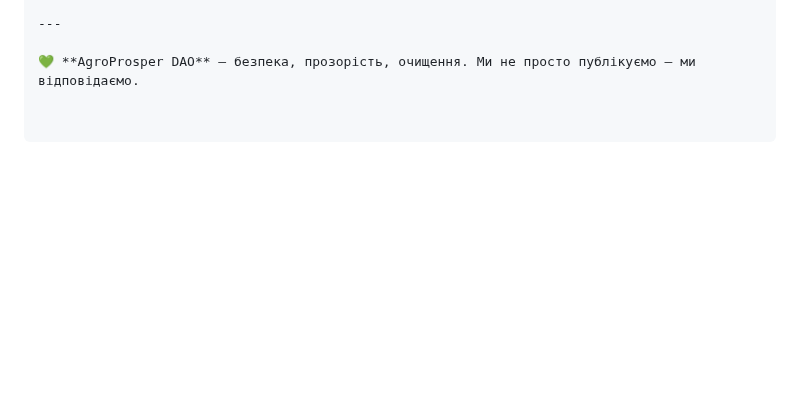
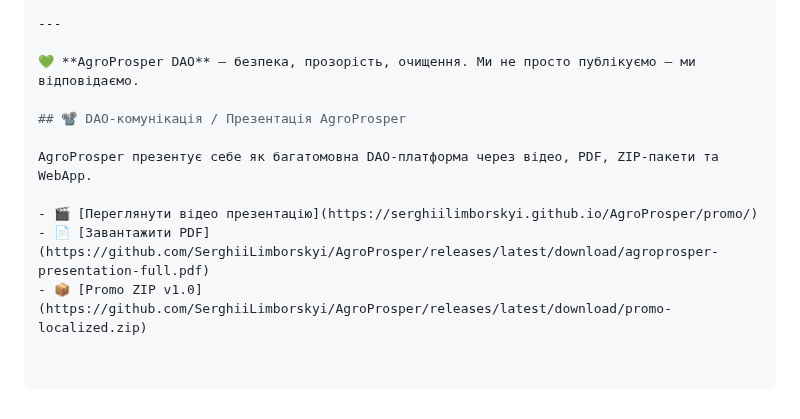
Before and after one commit to SerghiiLimborskyi/AgroProsper, a Markdown page: README.md, the part around the change. GitHub-like rendering; blank space fills up the shorter version.

Commit message:
Update README.md
Signed-off-by: AgroProsper <84835838+SerghiiLimborskyi@users.noreply.github.com>

```diff
--- a/README.md
+++ b/README.md
@@ -331,3 +331,11 @@ git push
 ---
 
 💚 **AgroProsper DAO** — безпека, прозорість, очищення. Ми не просто публікуємо — ми відповідаємо.
+
+## 📽️ DAO-комунікація / Презентація AgroProsper
+
+AgroProsper презентує себе як багатомовна DAO-платформа через відео, PDF, ZIP-пакети та WebApp.
+
+- 🎬 [Переглянути відео презентацію](https://serghiilimborskyi.github.io/AgroProsper/promo/)
+- 📄 [Завантажити PDF](https://github.com/SerghiiLimborskyi/AgroProsper/releases/latest/download/agroprosper-presentation-full.pdf)
+- 📦 [Promo ZIP v1.0](https://github.com/SerghiiLimborskyi/AgroProsper/releases/latest/download/promo-localized.zip)
```
